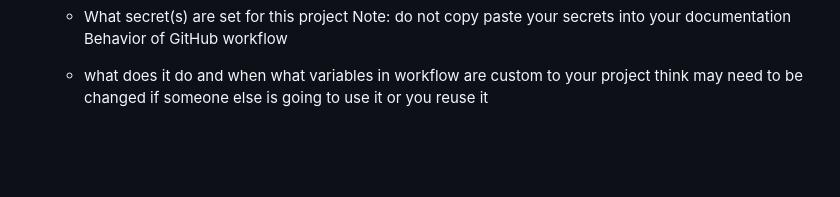
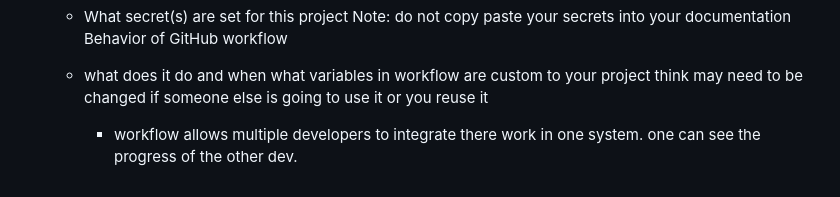
Before and after one commit to WSU-kduncan/s24cicd-hhundie, a Markdown page: website/README_CI.md, the part around the change. GitHub-like rendering; blank space fills up the shorter version.

```diff
--- a/website/README_CI.md
+++ b/website/README_CI.md
@@ -99,3 +99,4 @@ Behavior of GitHub workflow
     - what does it do and when
 what variables in workflow are custom to your project
 think may need to be changed if someone else is going to use it or you reuse it
+        - workflow allows multiple developers to integrate there work in one system. one can see the progress of the other dev.
```
